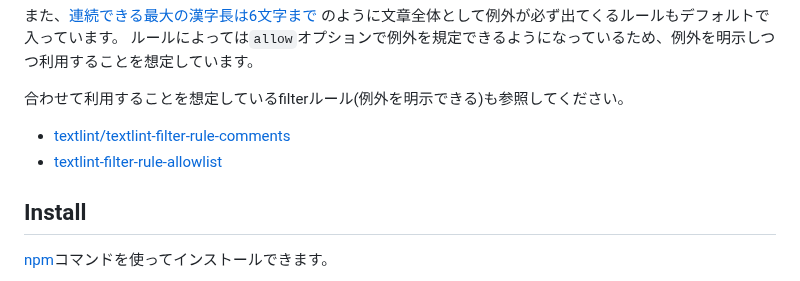
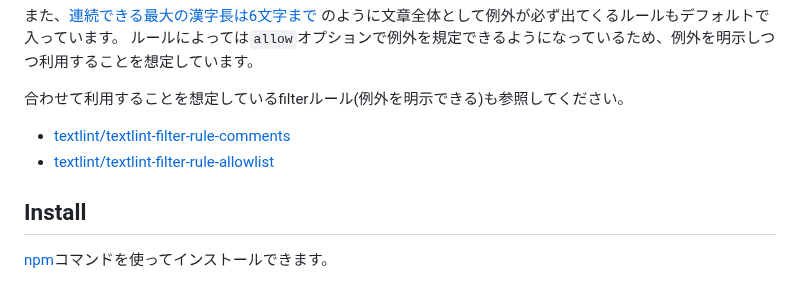
Before and after one commit to textlint-ja/textlint-rule-preset-ja-technical-writing, a Markdown page: README.md, the part around the change. Drawn GitHub-style.

```diff
--- a/README.md
+++ b/README.md
@@ -9,7 +9,7 @@
 合わせて利用することを想定しているfilterルール(例外を明示できる)も参照してください。
 
 - [textlint/textlint-filter-rule-comments](https://github.com/textlint/textlint-filter-rule-comments)
-- [textlint-filter-rule-allowlist](https://github.com/textlint/textlint-filter-rule-allowlist)
+- [textlint/textlint-filter-rule-allowlist](https://github.com/textlint/textlint-filter-rule-allowlist)
 
 <!-- textlint-disable preset-ja-technical-writing/no-mix-dearu-desumasu,
 preset-ja-technical-writing/no-exclamation-question-mark -->
```
